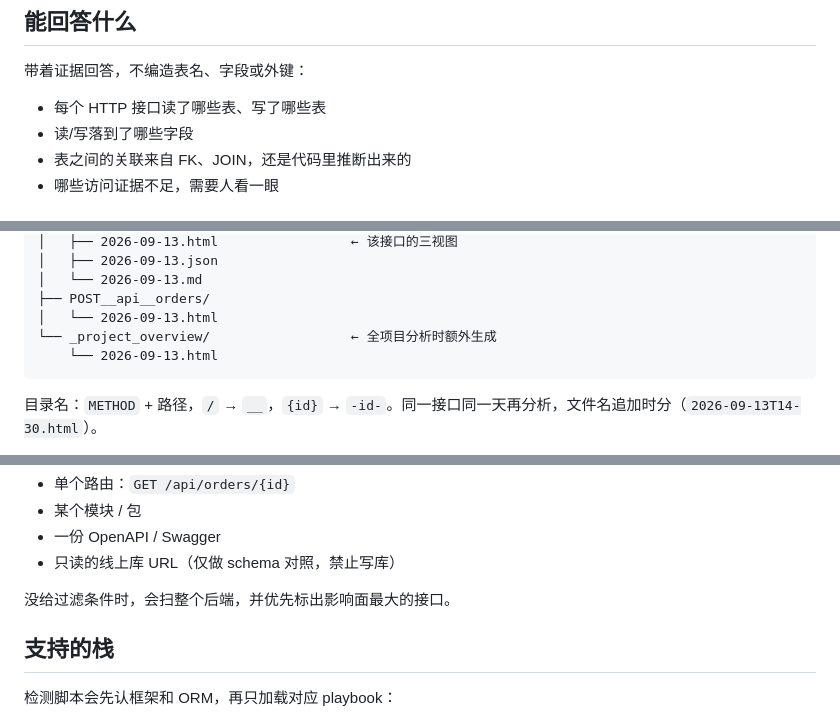
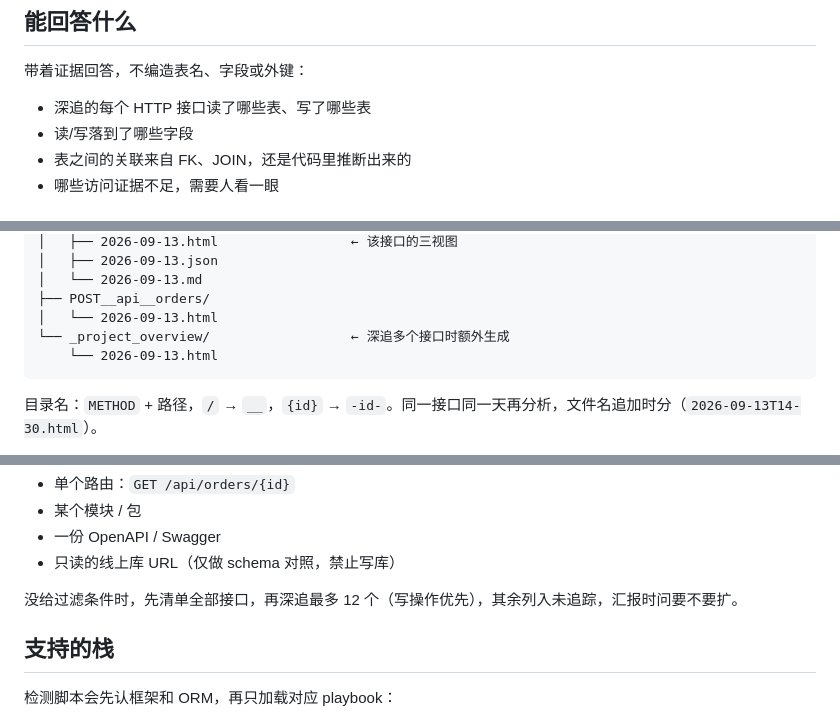
Before and after one commit to qqzhangyanhua/api-db-map, a Markdown page: README.md, 3 parts joined by grey strips. Drawn GitHub-style.

````diff
--- a/README.md
+++ b/README.md
@@ -34,7 +34,7 @@ npx skills update api-db-map
 
 带着证据回答，不编造表名、字段或外键：
 
-- 每个 HTTP 接口读了哪些表、写了哪些表
+- 深追的每个 HTTP 接口读了哪些表、写了哪些表
 - 读/写落到了哪些字段
 - 表之间的关联来自 FK、JOIN，还是代码里推断出来的
 - 哪些访问证据不足，需要人看一眼
@@ -53,7 +53,7 @@ api-db-map-out/
 │   └── 2026-09-13.md
 ├── POST__api__orders/
 │   └── 2026-09-13.html
-└── _project_overview/                  ← 全项目分析时额外生成
+└── _project_overview/                  ← 深追多个接口时额外生成
     └── 2026-09-13.html
 ```
 
@@ -84,7 +84,7 @@ HTML 必须用 `scripts/render_html.py` 生成，不要手写。渲染时会自
 - 一份 OpenAPI / Swagger
 - 只读的线上库 URL（仅做 schema 对照，禁止写库）
 
-没给过滤条件时，会扫整个后端，并优先标出影响面最大的接口。
+没给过滤条件时，先清单全部接口，再深追最多 12 个（写操作优先），其余列入未追踪，汇报时问要不要扩。
 
 ## 支持的栈
 
````
Also changed, not shown: other parts of README.md (+2 -2 lines), SKILL.md (+61 -37 lines).
